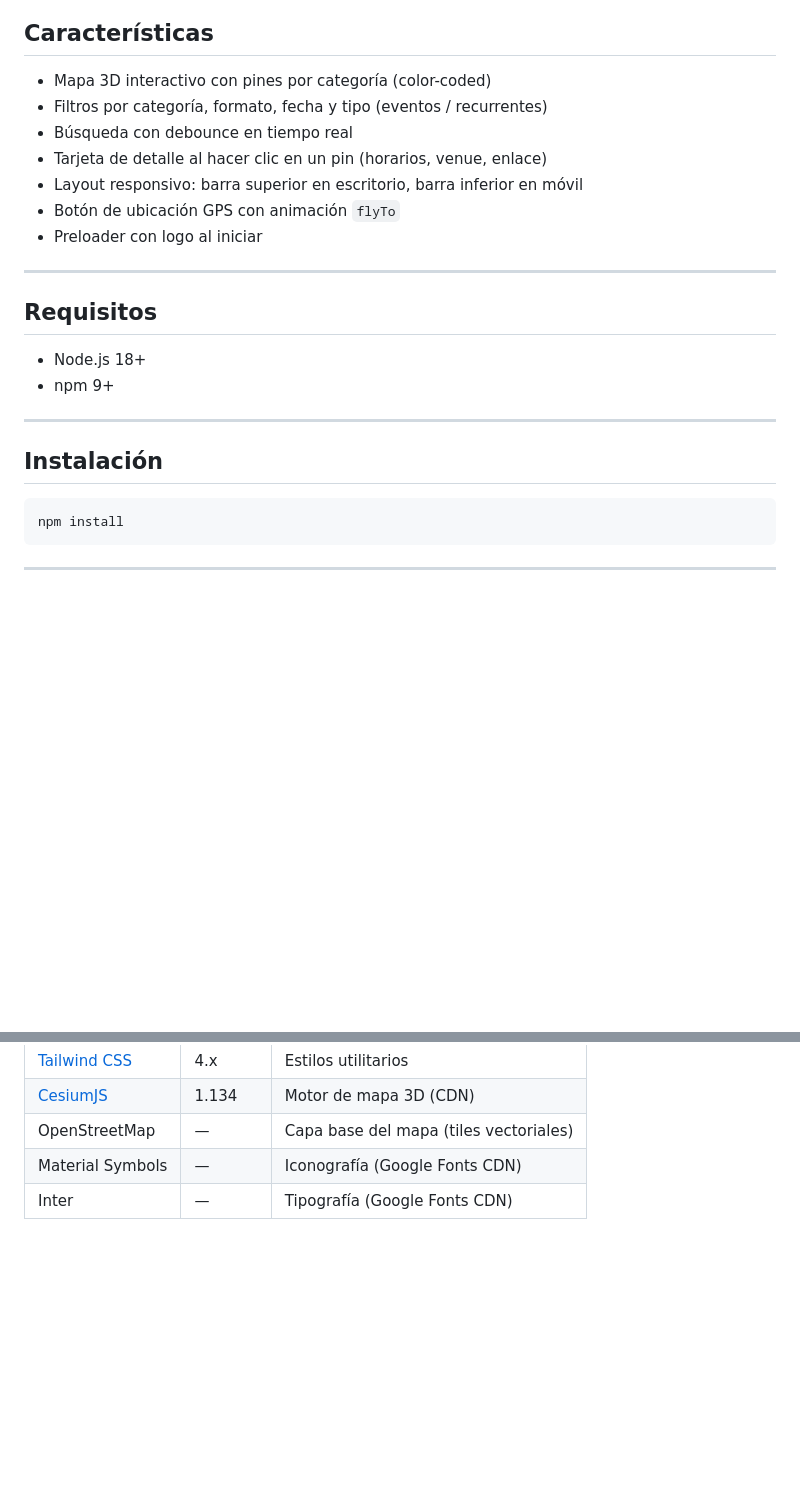
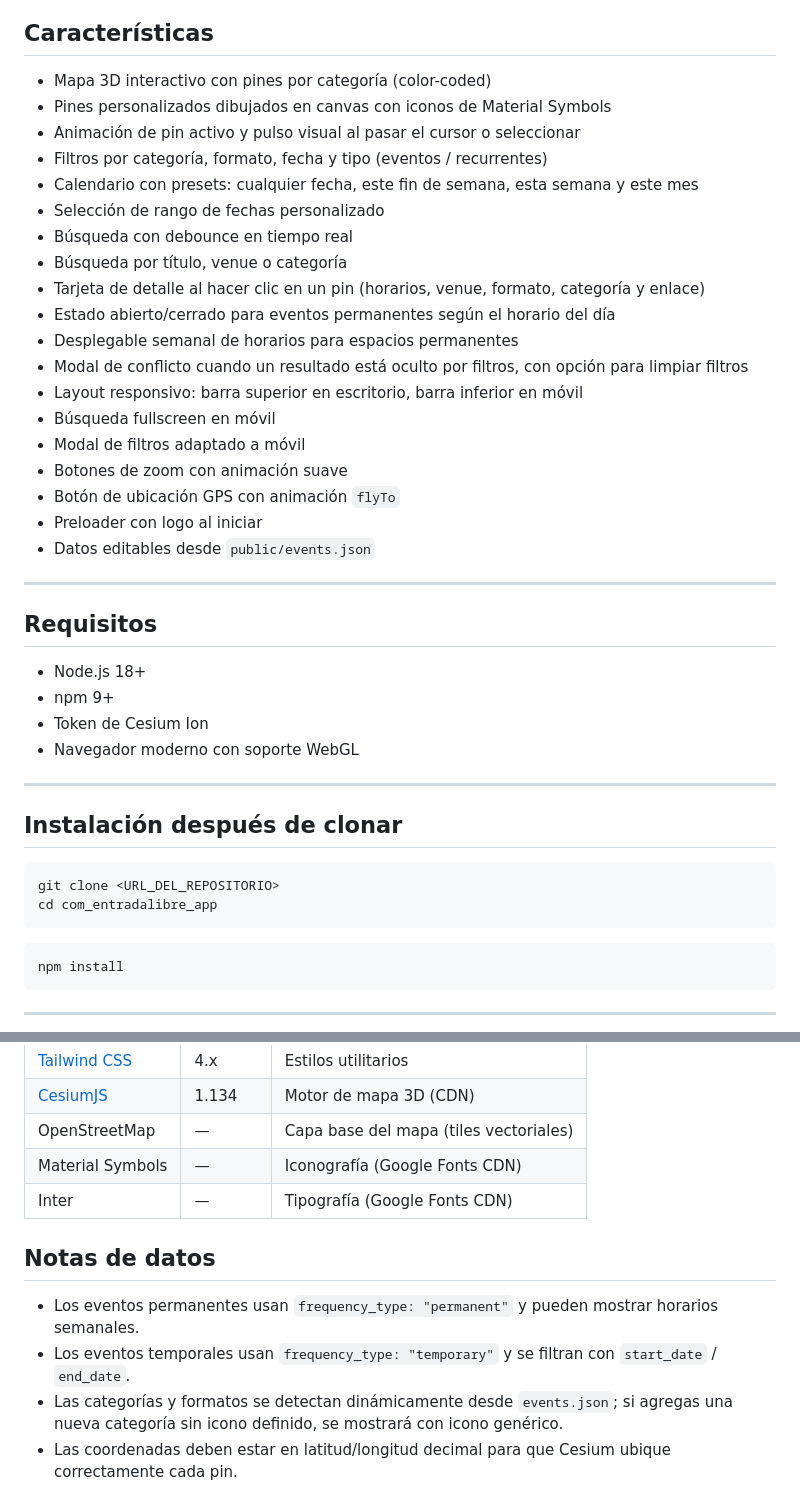
Before and after one commit to nikollbelen/com_entradalibre_app, a Markdown page: README.md, 2 parts joined by grey strips. Rendered like a GitHub page; blank space fills up the shorter version.

Commit message:
feat: update README with enhanced features and installation instructions

````diff
--- a/README.md
+++ b/README.md
@@ -7,12 +7,24 @@ Visor interactivo de eventos culturales gratuitos sobre mapa 3D vectorial, const
 ## Características
 
 - Mapa 3D interactivo con pines por categoría (color-coded)
+- Pines personalizados dibujados en canvas con iconos de Material Symbols
+- Animación de pin activo y pulso visual al pasar el cursor o seleccionar
 - Filtros por categoría, formato, fecha y tipo (eventos / recurrentes)
+- Calendario con presets: cualquier fecha, este fin de semana, esta semana y este mes
+- Selección de rango de fechas personalizado
 - Búsqueda con debounce en tiempo real
-- Tarjeta de detalle al hacer clic en un pin (horarios, venue, enlace)
+- Búsqueda por título, venue o categoría
+- Tarjeta de detalle al hacer clic en un pin (horarios, venue, formato, categoría y enlace)
+- Estado abierto/cerrado para eventos permanentes según el horario del día
+- Desplegable semanal de horarios para espacios permanentes
+- Modal de conflicto cuando un resultado está oculto por filtros, con opción para limpiar filtros
 - Layout responsivo: barra superior en escritorio, barra inferior en móvil
+- Búsqueda fullscreen en móvil
+- Modal de filtros adaptado a móvil
+- Botones de zoom con animación suave
 - Botón de ubicación GPS con animación `flyTo`
 - Preloader con logo al iniciar
+- Datos editables desde `public/events.json`
 
 ---
 
@@ -20,10 +32,17 @@ Visor interactivo de eventos culturales gratuitos sobre mapa 3D vectorial, const
 
 - Node.js 18+
 - npm 9+
+- Token de Cesium Ion
+- Navegador moderno con soporte WebGL
 
 ---
 
-## Instalación
+## Instalación después de clonar
+
+```bash
+git clone <URL_DEL_REPOSITORIO>
+cd com_entradalibre_app
+```
 
 ```bash
 npm install
@@ -136,3 +155,10 @@ com_entradalibre_app/
 | OpenStreetMap | — | Capa base del mapa (tiles vectoriales) |
 | Material Symbols | — | Iconografía (Google Fonts CDN) |
 | Inter | — | Tipografía (Google Fonts CDN) |
+
+## Notas de datos
+
+- Los eventos permanentes usan `frequency_type: "permanent"` y pueden mostrar horarios semanales.
+- Los eventos temporales usan `frequency_type: "temporary"` y se filtran con `start_date` / `end_date`.
+- Las categorías y formatos se detectan dinámicamente desde `events.json`; si agregas una nueva categoría sin icono definido, se mostrará con icono genérico.
+- Las coordenadas deben estar en latitud/longitud decimal para que Cesium ubique correctamente cada pin.
````
